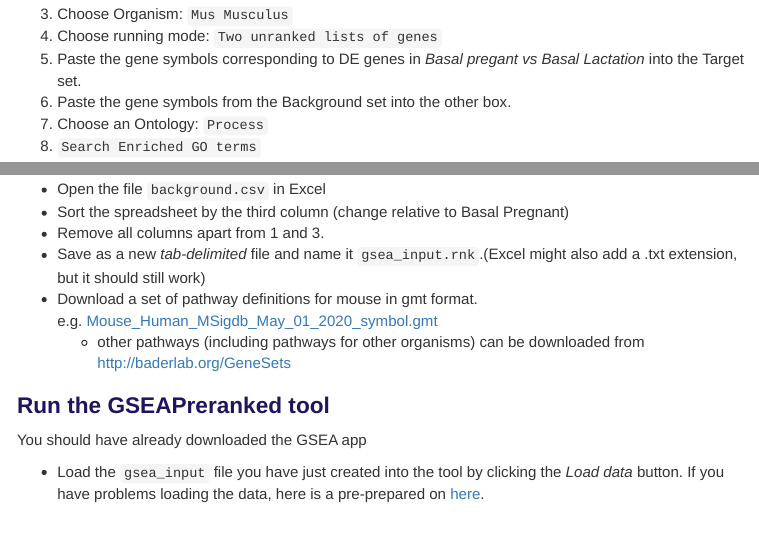
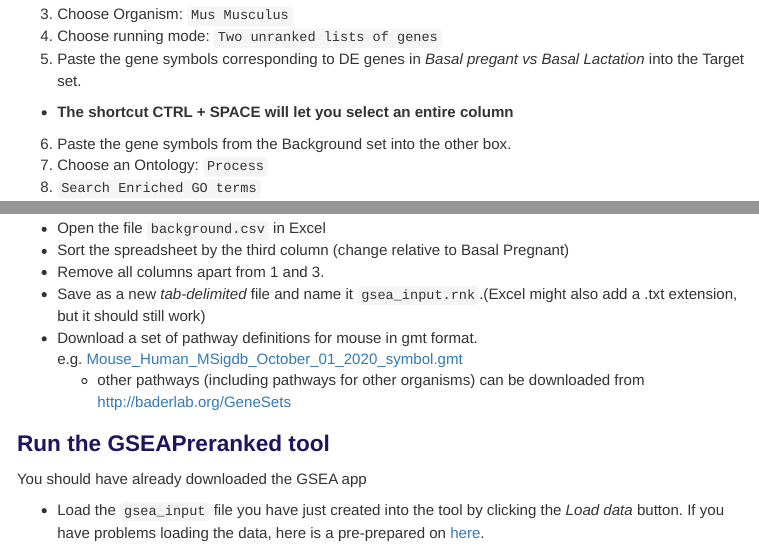
Before and after one commit to sheffield-bioinformatics-core/rnaseq-introduction-online, an R Markdown document (03-enrichment.Rmd): the page in a window 1100 px wide, from 1740 px down, and a second part further down, joined at a grey line. The pictures show the output file 03-enrichment.nb.html that the author committed with the source, opened offline; menus at the side of the page are left out.

Commit message:
Update link to gmt download

```diff
--- a/03-enrichment.Rmd
+++ b/03-enrichment.Rmd
@@ -86,6 +86,7 @@ Use GOrilla to find enriched pathways in the Basal pregnant vs lactation analysi
 3. Choose Organism: `Mus Musculus`
 4. Choose running mode: `Two unranked lists of genes`
 5. Paste the gene symbols corresponding to DE genes in *Basal pregant vs Basal Lactation* into the Target set.
+  + **The shortcut CTRL + SPACE will let you select an entire column**
 6. Paste the gene symbols from the Background set into the other box.
 7. Choose an Ontology: `Process`
 8. `Search Enriched GO terms`
@@ -119,7 +120,7 @@ The Broad institute has made this analyis method popular and provides [a version
 - Sort the spreadsheet by the third column (change relative to Basal Pregnant)
 - Remove all columns apart from 1 and 3.
 - Save as a new *tab-delimited* file and name it `gsea_input.rnk`.(Excel might also add a .txt extension, but it should still work)
-- Download a set of pathway definitions for mouse in gmt format. e.g. [Mouse_Human_MSigdb_May_01_2020_symbol.gmt](http://download.baderlab.org/EM_Genesets/current_release/Mouse/symbol/Pathways/Mouse_Human_MSigdb_May_01_2020_symbol.gmt)
+- Download a set of pathway definitions for mouse in gmt format. e.g. [Mouse_Human_MSigdb_October_01_2020_symbol.gmt](http://download.baderlab.org/EM_Genesets/current_release/Mouse/symbol/Pathways/Mouse_Human_MSigdb_October_01_2020_symbol.gmt)
   + other pathways (including pathways for other organisms) can be downloaded from http://baderlab.org/GeneSets
 
 
```
Also changed, not shown: 03-enrichment.nb.html.
